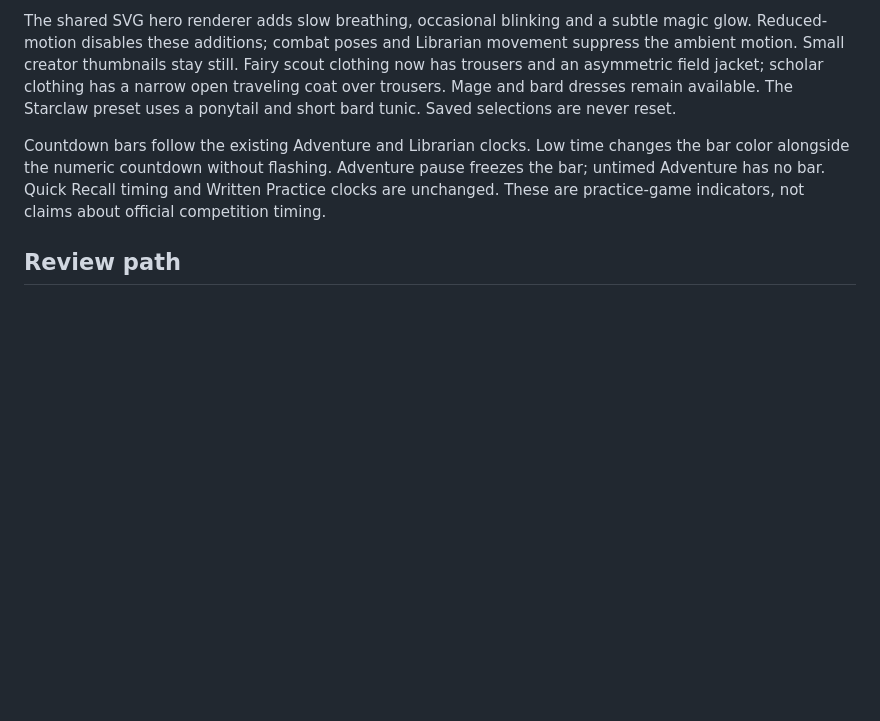
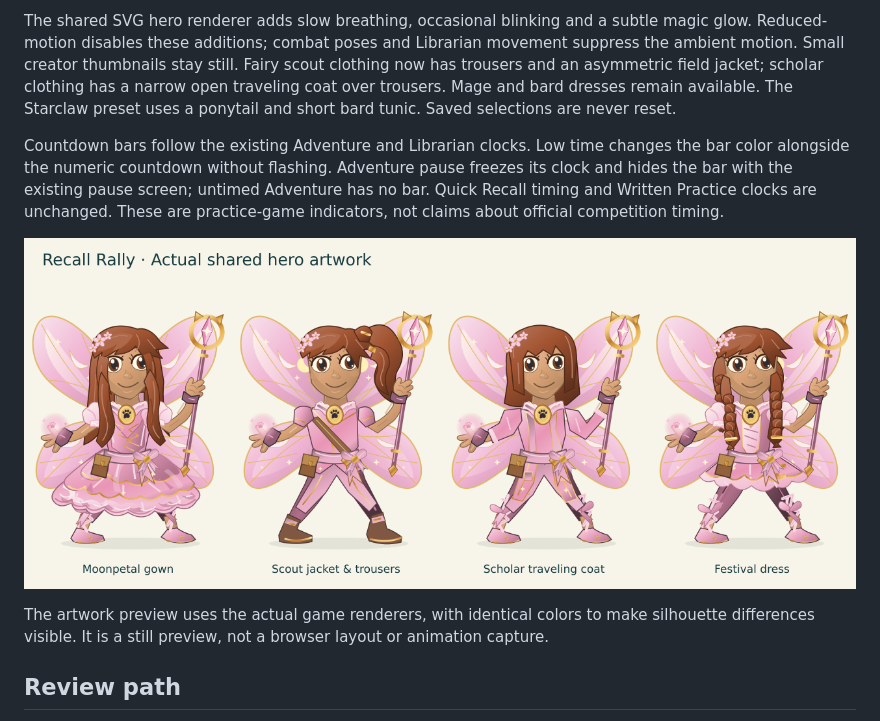
Before and after one commit to MaxxSomers1220/RecallRally, a Markdown page: docs/player-experience-review.md, the part around the change. Rendered like a GitHub page; pictures changed too: docs/player-experience/hero-outfits.png (added); blank space fills up the shorter version.

Commit message:
Verify the existing pause screen and add actual hero artwork preview

```diff
--- a/docs/player-experience-review.md
+++ b/docs/player-experience-review.md
@@ -10,7 +10,11 @@ The matcher is deliberately conservative. It is spelling assistance, not a seman
 
 The shared SVG hero renderer adds slow breathing, occasional blinking and a subtle magic glow. Reduced-motion disables these additions; combat poses and Librarian movement suppress the ambient motion. Small creator thumbnails stay still. Fairy scout clothing now has trousers and an asymmetric field jacket; scholar clothing has a narrow open traveling coat over trousers. Mage and bard dresses remain available. The Starclaw preset uses a ponytail and short bard tunic. Saved selections are never reset.
 
-Countdown bars follow the existing Adventure and Librarian clocks. Low time changes the bar color alongside the numeric countdown without flashing. Adventure pause freezes the bar; untimed Adventure has no bar. Quick Recall timing and Written Practice clocks are unchanged. These are practice-game indicators, not claims about official competition timing.
+Countdown bars follow the existing Adventure and Librarian clocks. Low time changes the bar color alongside the numeric countdown without flashing. Adventure pause freezes its clock and hides the bar with the existing pause screen; untimed Adventure has no bar. Quick Recall timing and Written Practice clocks are unchanged. These are practice-game indicators, not claims about official competition timing.
+
+![Actual shared hero renderers: gown, scout trousers, scholar coat and festival dress](player-experience/hero-outfits.png)
+
+The artwork preview uses the actual game renderers, with identical colors to make silhouette differences visible. It is a still preview, not a browser layout or animation capture.
 
 ## Review path
 
```
Also changed, not shown: 2 other files.
